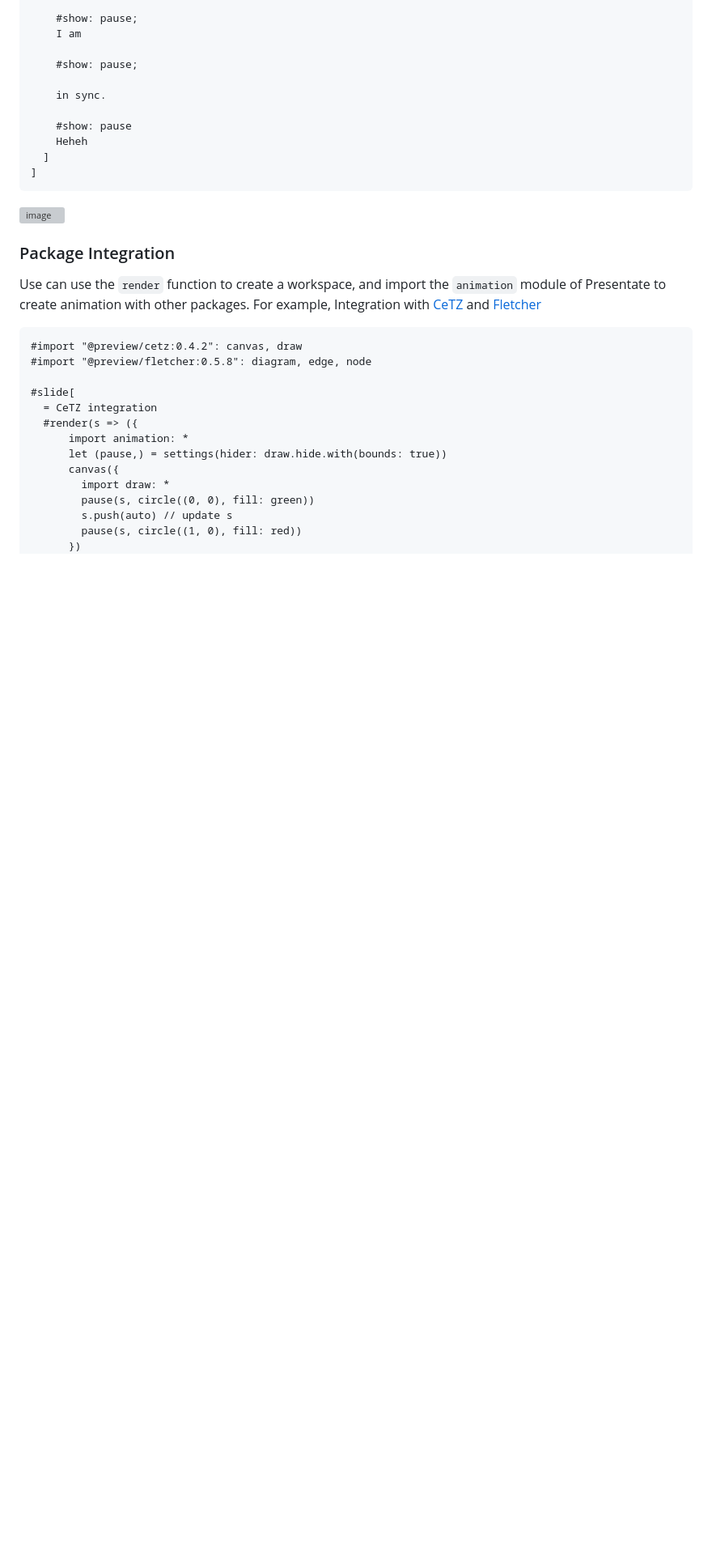
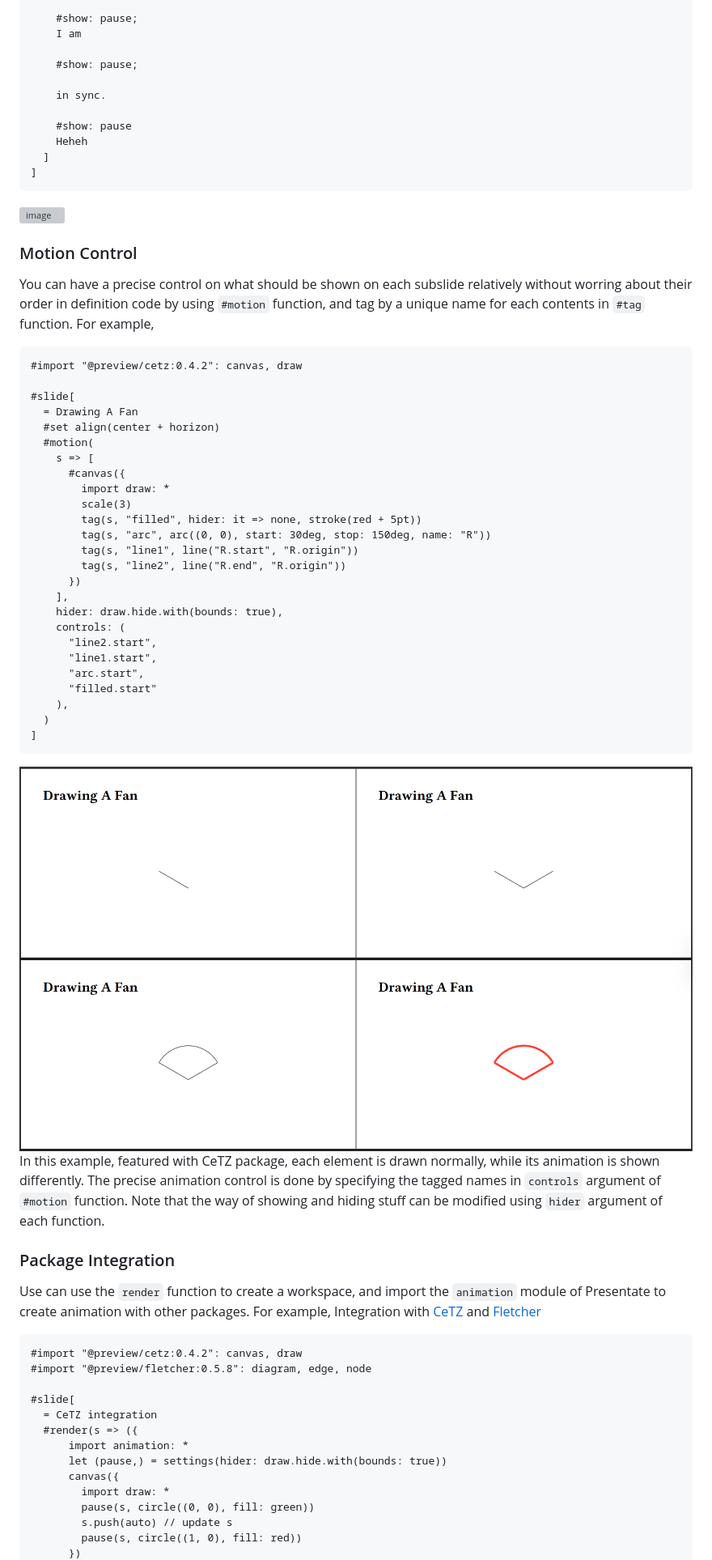
Before and after one commit to pacaunt/typst-presentate, a Markdown page: README.md, the part around the change printed below. Shown: that part at 81% size. Rendered like a GitHub page; pictures changed too: assets/examples/exampleMotion.png (added); blank space fills up the shorter version; grey boxes are pictures that could not be loaded.

````diff
--- a/README.md
+++ b/README.md
@@ -122,7 +130,40 @@ One application is for showing contents in sync:
 <img alt="image" src="https://github.com/user-attachments/assets/cfff30c3-eae0-4d8c-bcec-3d891368d662" />
 
 
+### Motion Control
 
+You can have a precise control on what should be shown on each subslide relatively without worring about their order in definition code by using `#motion` function, and tag by a unique name for each contents in `#tag` function. For example,
+
+```typst
+#import "@preview/cetz:0.4.2": canvas, draw
+
+#slide[
+  = Drawing A Fan
+  #set align(center + horizon)
+  #motion(
+    s => [
+      #canvas({
+        import draw: *
+        scale(3)
+        tag(s, "filled", hider: it => none, stroke(red + 5pt))
+        tag(s, "arc", arc((0, 0), start: 30deg, stop: 150deg, name: "R"))
+        tag(s, "line1", line("R.start", "R.origin"))
+        tag(s, "line2", line("R.end", "R.origin"))
+      })
+    ],
+    hider: draw.hide.with(bounds: true),
+    controls: (
+      "line2.start",
+      "line1.start",
+      "arc.start",
+      "filled.start"
+    ),
+  )
+]
+```
+<img alt="Motion Function Demonstration" src="./assets/examples/exampleMotion.png">
+
+In this example, featured with CeTZ package, each element is drawn normally, while its animation is shown differently. The precise animation control is done by specifying the tagged names in `controls` argument of `#motion` function. Note that the way of showing and hiding stuff can be modified using `hider` argument of each function.
 
 
 ### Package Integration
````
Also changed, not shown: other parts of README.md (+25 -14 lines), assets/examples/example2.png (added), assets/examples/exampleAuto.png (added), 6 other files.
